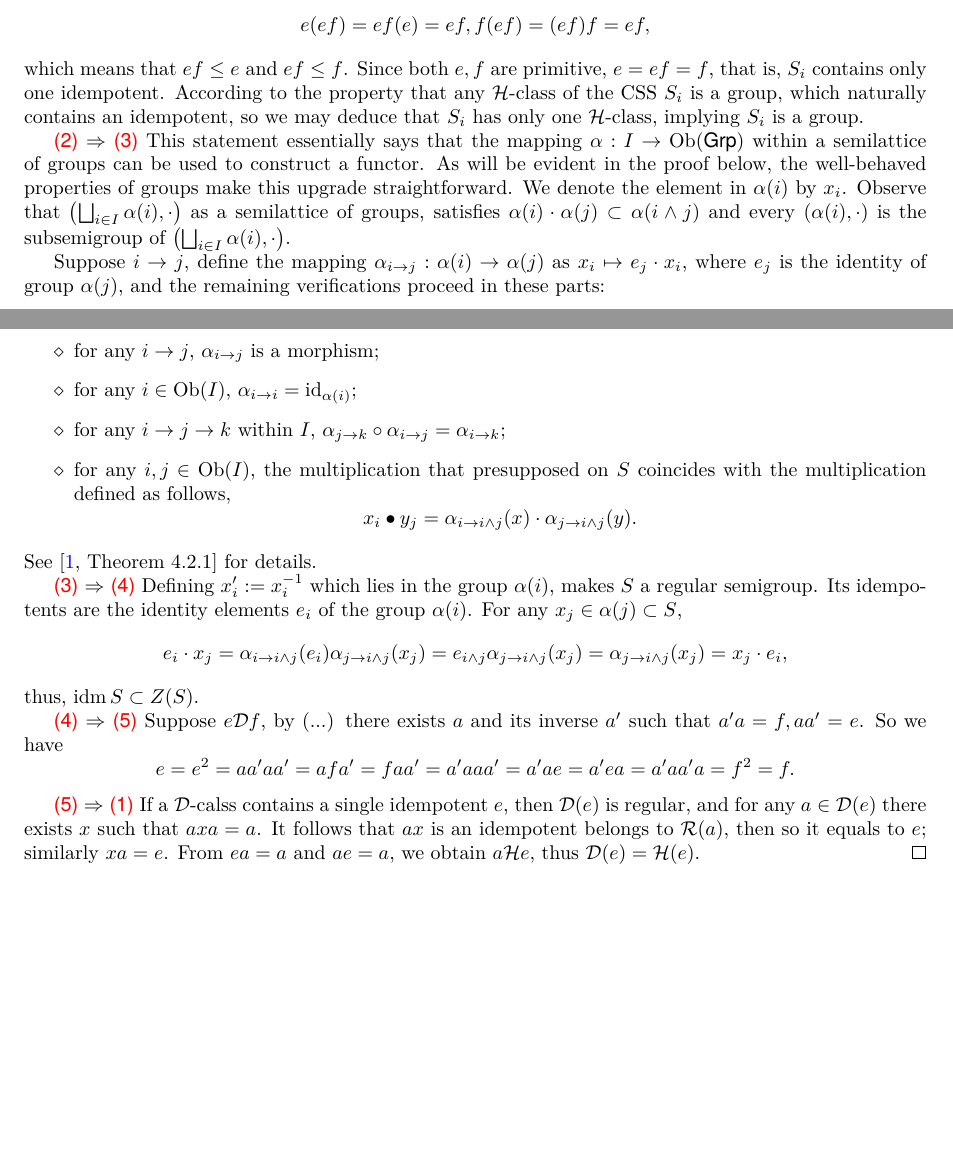
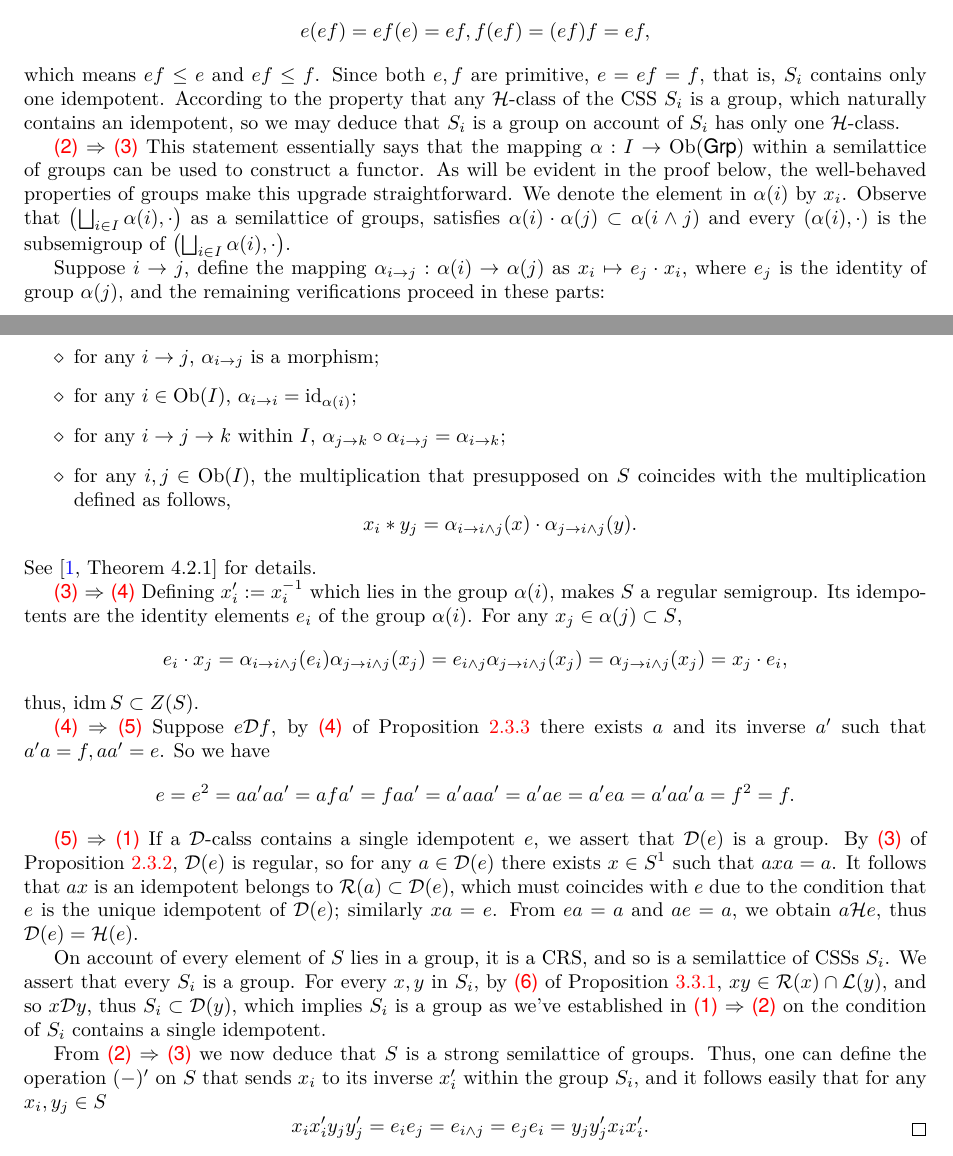
Before and after one commit to PupilEarthquake/Note-of-Fundsmg, a LaTeX thesis (main.tex, which reads chapter4.tex): two parts of pages 22 and 23 of 25, joined at a grey line, cut so that both start at the same text, the shorter picture padded with empty space. Compiled offline with XeLaTeX; a missing font is replaced by an installed copy or a similar font.

Commit message:
chapter 4, varieties

```diff
--- a/chapter4.tex
+++ b/chapter4.tex
@@ -393,11 +393,11 @@ The above two definitions, the strong semilattice of semigroups and the semilatt
 \end{theorem}
 
 \begin{proof}
-  \ref{crs-crsandcli-clis-1} $\Rightarrow$ \ref{crs-crsandcli-clis-2} Let $S$ be a Clifford semigroup, by \ref{crs-crsandcli-jc-5} of Proposition \ref{prop:crs-crsandcli-jc}, we first obtain that $S$ is a semilattice of CSSs. Consider a particular CSS $S_i$. Since every idempotent $e = ee'$, the idempotents in $S_i$ are commutative. By Proposition \ref{prop:crgrp-crgrp-idmispri}, every idempotent in $S_i$ is primitive, then for any $e, f \in \idm S_i$,
+  \ref{crs-crsandcli-clis-1} $\Rightarrow$ \ref{crs-crsandcli-clis-2} Let $S$ be a Clifford semigroup, by \ref{crs-crsandcli-jc-5} of Proposition \ref{prop:crs-crsandcli-jc}, we first obtain that $S$ is a semilattice of CSSs. Consider a particular CSS $S_i$. Since every idempotent $e = ee'$, the idempotents in $S_i$ are commutative. By Proposition \ref{prop:crs-crsandcli-prop4}, every idempotent in $S_i$ is primitive, then for any $e, f \in \idm S_i$,
   \[
     e(ef) = ef(e) = ef, f(ef) = (ef)f = ef,
   \]
-  which means that $ef \leq e$ and $ef \leq f$. Since  both $e, f$ are primitive, $e = ef = f$, that is, $S_i$ contains only one idempotent. According to the property that any $\calH$-class of the CSS $S_i$ is a group, which naturally contains an idempotent, so we may deduce that $S_i$ has only one $\calH$-class, implying $S_i$ is a group.
+  which means $ef \leq e$ and $ef \leq f$. Since  both $e, f$ are primitive, $e = ef = f$, that is, $S_i$ contains only one idempotent. According to the property that any $\calH$-class of the CSS $S_i$ is a group, which naturally contains an idempotent, so we may deduce that $S_i$ is a group on account of $S_i$ has only one $\calH$-class.
 
   \ref{crs-crsandcli-clis-2} $\Rightarrow$ \ref{crs-crsandcli-clis-3} This statement essentially says that the mapping $\alpha: I \to \Ob(\cate{Grp})$ within a semilattice of groups can be used to construct a functor. As will be evident in the proof below, the well-behaved properties of groups make this upgrade straightforward.  We denote the element in $\alpha(i)$ by $x_i$. Observe that $\left(\bigsqcup_{i \in I}\alpha(i), \cdot\right)$ as a semilattice of groups, satisfies $\alpha(i) \cdot \alpha(j) \subset \alpha(i\land j)$ and every $(\alpha(i), \cdot)$ is the subsemigroup of $\left(\bigsqcup_{i \in I}\alpha(i), \cdot\right)$.
 
@@ -408,7 +408,7 @@ The above two definitions, the strong semilattice of semigroups and the semilatt
     \item for any $i \to j \to k$ within $I$, $\alpha_{j \to k}\circ \alpha_{i \to j} = \alpha_{i \to k}$;
     \item for any $i, j \in \Ob(I)$, the multiplication that presupposed on $S$ coincides with the multiplication defined as follows,
     \[
-      x_i \bullet y_j = \alpha_{i \to i\land j}(x) \cdot \alpha_{j \to i\land j}(y).
+      x_i \ast y_j = \alpha_{i \to i\land j}(x) \cdot \alpha_{j \to i\land j}(y).
     \]
   \end{itemize}
   See \cite[Theorem 4.2.1]{John-FundSmg} for details.
@@ -419,10 +419,17 @@ The above two definitions, the strong semilattice of semigroups and the semilatt
   \]
   thus, $\idm S \subset Z(S)$.
 
-  \ref{crs-crsandcli-clis-4} $\Rightarrow$ \ref{crs-crsandcli-clis-5}  Suppose $e \calD f$, by (...) there exists $a$ and its inverse $a'$ such that $a'a = f, aa'=e$. So we have
+  \ref{crs-crsandcli-clis-4} $\Rightarrow$ \ref{crs-crsandcli-clis-5}  Suppose $e \calD f$, by \ref{green-rs-props2-4} of Proposition \ref{prop:green-rs-props2} there exists $a$ and its inverse $a'$ such that $a'a = f, aa'=e$. So we have
   \[
     e = e^2 = aa'aa' = afa' = faa' = a'aaa' = a'ae = a'ea = a'aa'a = f^2 = f.
   \]
 
-  \ref{crs-crsandcli-clis-5} $\Rightarrow$ \ref{crs-crsandcli-clis-1} If a $\calD$-calss contains a single idempotent $e$, then $\calD(e)$ is regular, and for any $a \in \calD(e)$ there exists $x$ such that  $axa = a$. It follows that $ax$ is an idempotent belongs to $\calR(a)$, then so it equals to $e$; similarly $xa = e$. From $ea = a$ and $ae = a$, we obtain $a \calH e$, thus $\calD(e) = \calH(e)$.
+  \ref{crs-crsandcli-clis-5} $\Rightarrow$ \ref{crs-crsandcli-clis-1} If a $\calD$-calss contains a single idempotent $e$, we assert that $\calD(e)$ is a group. By \ref{green-rs-props1-3} of Proposition \ref{prop:green-rs-props1}, $\calD(e)$ is regular, so for any $a \in \calD(e)$ there exists $x \in S^1$ such that  $axa = a$. It follows that $ax$ is an idempotent belongs to $\calR(a) \subset \calD(e)$, which must coincides with $e$ due to the condition that $e$ is the unique idempotent of $\calD(e)$; similarly $xa = e$. From $ea = a$ and $ae = a$, we obtain $a \calH e$, thus $\calD(e) = \calH(e)$.
+
+  On account of every element of $S$ lies in a group, it is a CRS, and so is a semilattice of CSSs $S_i$. We assert that every $S_i$ is a group. For every $x, y$ in $S_i$, by \ref{zssandzs-css-props1-6} of Proposition \ref{prop:zssandzs-css-props1}, $xy \in \calR(x) \cap \calL(y)$, and so $x \calD y$, thus $S_i \subset \calD(y)$, which implies $S_i$ is a group as we've established in \ref{crs-crsandcli-clis-1} $\Rightarrow$ \ref{crs-crsandcli-clis-2} on the condition of $S_i$ contains a single idempotent.
+
+  From \ref{crs-crsandcli-clis-2} $\Rightarrow$ \ref{crs-crsandcli-clis-3} we now deduce that $S$ is a strong semilattice of groups. Thus, one can define the operation $(-)'$ on $S$ that sends $x_i$ to its inverse $x_i'$ within the group $S_i$, and it follows easily that for any $x_i, y_j \in S$
+  \[
+    x_i x_i'y_jy_j' = e_i e_j = e_{i\land j} = e_j e_i = y_jy_j'x_ix_i'.
+  \]
 \end{proof}
```
Also changed, not shown: main.pdf, chapter4.tex (4 more changed lines).
